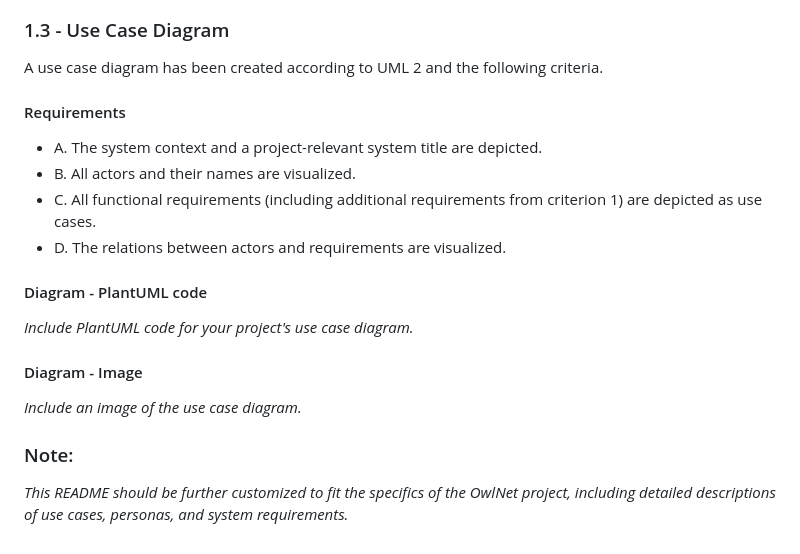
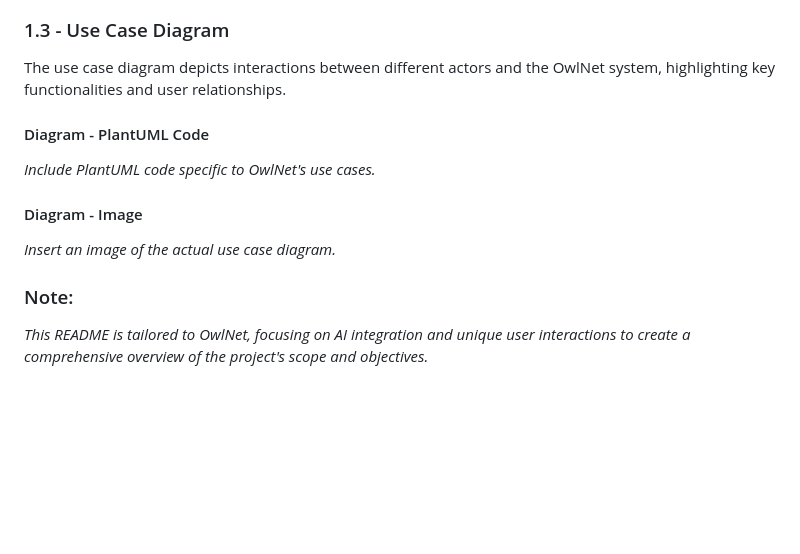
Before and after one commit to lunadelinte/OwlNet, a Markdown page: README.md, the part around the change printed below. GitHub-like rendering; blank space fills up the shorter version.

```diff
--- a/README.md
+++ b/README.md
@@ -71,23 +75,16 @@ Personas have been described for the actors involved in the project according to
 
 ### 1.3 - Use Case Diagram
 
-A use case diagram has been created according to UML 2 and the following criteria.
+The use case diagram depicts interactions between different actors and the OwlNet system, highlighting key functionalities and user relationships.
 
-#### Requirements
+#### Diagram - PlantUML Code
 
-- A. The system context and a project-relevant system title are depicted.
-- B. All actors and their names are visualized.
-- C. All functional requirements (including additional requirements from criterion 1) are depicted as use cases.
-- D. The relations between actors and requirements are visualized.
-
-#### Diagram - PlantUML code
-
-*Include PlantUML code for your project's use case diagram.*
+*Include PlantUML code specific to OwlNet's use cases.*
 
 #### Diagram - Image
 
-*Include an image of the use case diagram.*
+*Insert an image of the actual use case diagram.*
 
 ### Note:
 
-*This README should be further customized to fit the specifics of the OwlNet project, including detailed descriptions of use cases, personas, and system requirements.*
+*This README is tailored to OwlNet, focusing on AI integration and unique user interactions to create a comprehensive overview of the project's scope and objectives.*
```
Also changed, not shown: other parts of README.md (+40 -36 lines).
